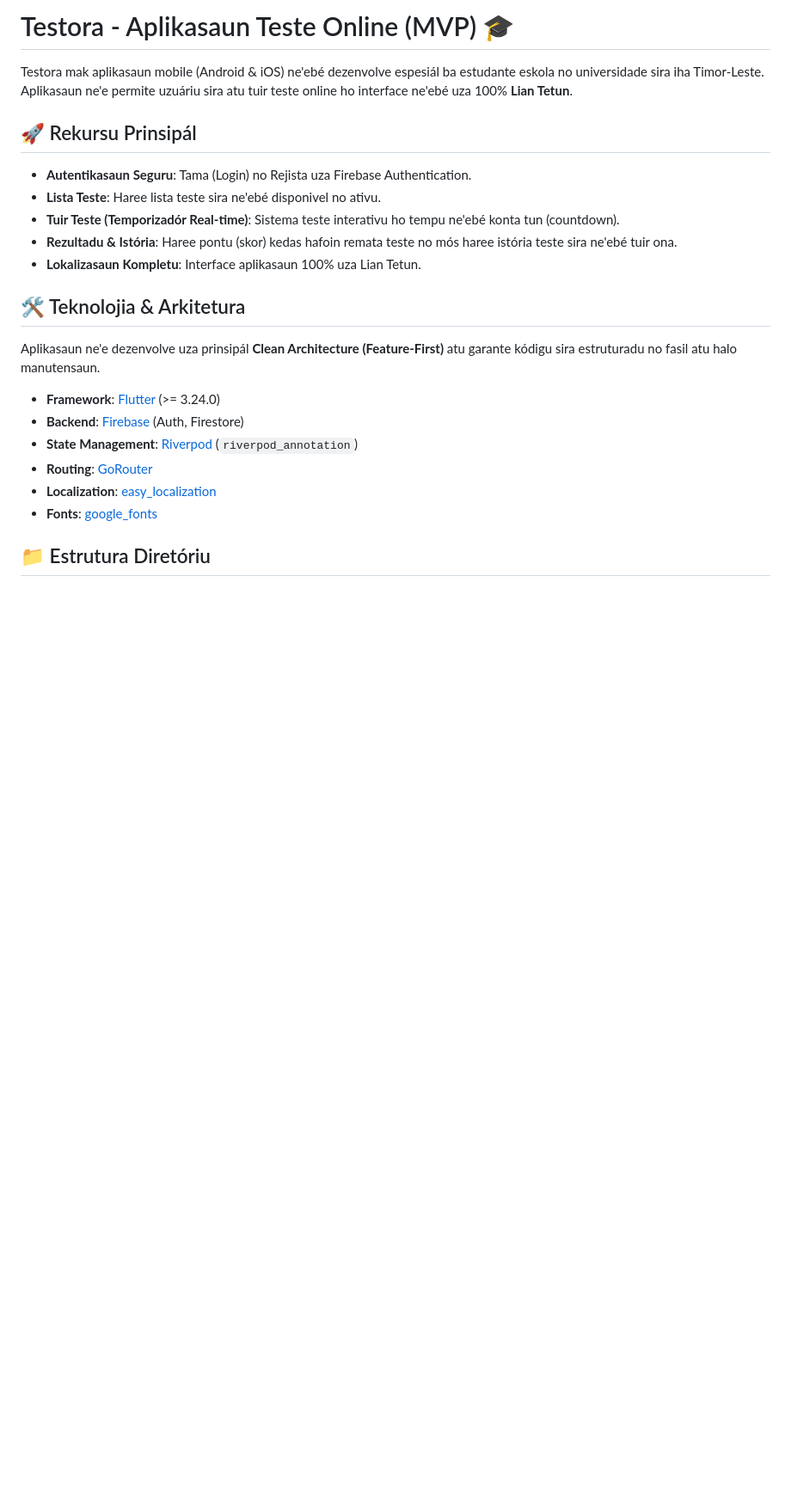
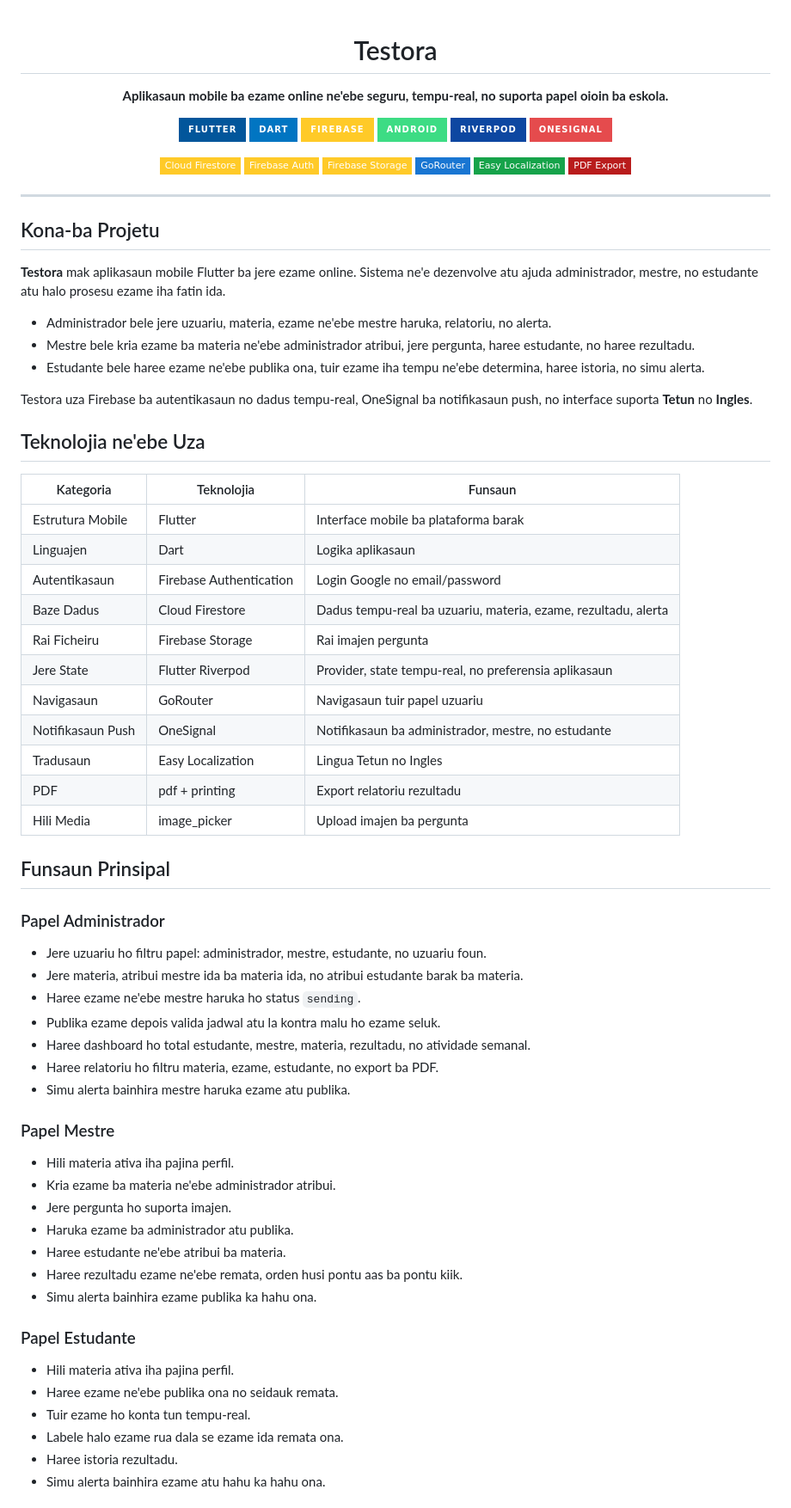
Before and after one commit to herciomoreira3/Testora-Online-Exam-Mobile-Aplication, a Markdown page: README.md, the part around one of its changes. Shown at 86% size. Rendered like a GitHub page; badges without logos; blank space fills up the shorter version.

Commit message:
Refactor readme.md

```diff
--- a/README.md
+++ b/README.md
@@ -1,21 +1,81 @@
-# Testora - Aplikasaun Teste Online (MVP) 🎓
+<div align="center">
 
-Testora mak aplikasaun mobile (Android & iOS) ne'ebé dezenvolve espesiál ba estudante eskola no universidade sira iha Timor-Leste. Aplikasaun ne'e permite uzuáriu sira atu tuir teste online ho interface ne'ebé uza 100% **Lian Tetun**.
+# Testora
 
-## 🚀 Rekursu Prinsipál
-- **Autentikasaun Seguru**: Tama (Login) no Rejista uza Firebase Authentication.
-- **Lista Teste**: Haree lista teste sira ne'ebé disponivel no ativu.
-- **Tuir Teste (Temporizadór Real-time)**: Sistema teste interativu ho tempu ne'ebé konta tun (countdown).
-- **Rezultadu & Istória**: Haree pontu (skor) kedas hafoin remata teste no mós haree istória teste sira ne'ebé tuir ona.
-- **Lokalizasaun Kompletu**: Interface aplikasaun 100% uza Lian Tetun.
+**Aplikasaun mobile ba ezame online ne'ebe seguru, tempu-real, no suporta papel oioin ba eskola.**
 
-## 🛠️ Teknolojia & Arkitetura
-Aplikasaun ne'e dezenvolve uza prinsipál **Clean Architecture (Feature-First)** atu garante kódigu sira estruturadu no fasil atu halo manutensaun.
-- **Framework**: [Flutter](https://flutter.dev/) (>= 3.24.0)
-- **Backend**: [Firebase](https://firebase.google.com/) (Auth, Firestore)
-- **State Management**: [Riverpod](https://riverpod.dev/) (`riverpod_annotation`)
-- **Routing**: [GoRouter](https://pub.dev/packages/go_router)
-- **Localization**: [easy_localization](https://pub.dev/packages/easy_localization)
-- **Fonts**: [google_fonts](https://pub.dev/packages/google_fonts)
+![Flutter](https://img.shields.io/badge/Flutter-02569B?style=for-the-badge&logo=flutter&logoColor=white)
+![Dart](https://img.shields.io/badge/Dart-0175C2?style=for-the-badge&logo=dart&logoColor=white)
+![Firebase](https://img.shields.io/badge/Firebase-FFCA28?style=for-the-badge&logo=firebase&logoColor=black)
+![Android](https://img.shields.io/badge/Android-3DDC84?style=for-the-badge&logo=android&logoColor=white)
+![Riverpod](https://img.shields.io/badge/Riverpod-0D47A1?style=for-the-badge&logo=dart&logoColor=white)
+![OneSignal](https://img.shields.io/badge/OneSignal-E54B4D?style=for-the-badge&logo=onesignal&logoColor=white)
 
-## 📁 Estrutura Diretóriu
+![Firestore](https://img.shields.io/badge/Cloud%20Firestore-FFCA28?style=flat-square&logo=firebase&logoColor=black)
+![Firebase Auth](https://img.shields.io/badge/Firebase%20Auth-FFCA28?style=flat-square&logo=firebase&logoColor=black)
+![Firebase Storage](https://img.shields.io/badge/Firebase%20Storage-FFCA28?style=flat-square&logo=firebase&logoColor=black)
+![GoRouter](https://img.shields.io/badge/GoRouter-1976D2?style=flat-square&logo=flutter&logoColor=white)
+![Easy Localization](https://img.shields.io/badge/Easy%20Localization-16A34A?style=flat-square&logo=googletranslate&logoColor=white)
+![PDF Export](https://img.shields.io/badge/PDF%20Export-B91C1C?style=flat-square&logo=adobeacrobatreader&logoColor=white)
+
+</div>
+
+---
+
+## Kona-ba Projetu
+
+**Testora** mak aplikasaun mobile Flutter ba jere ezame online. Sistema ne'e dezenvolve atu ajuda administrador, mestre, no estudante atu halo prosesu ezame iha fatin ida.
+
+- Administrador bele jere uzuariu, materia, ezame ne'ebe mestre haruka, relatoriu, no alerta.
+- Mestre bele kria ezame ba materia ne'ebe administrador atribui, jere pergunta, haree estudante, no haree rezultadu.
+- Estudante bele haree ezame ne'ebe publika ona, tuir ezame iha tempu ne'ebe determina, haree istoria, no simu alerta.
+
+Testora uza Firebase ba autentikasaun no dadus tempu-real, OneSignal ba notifikasaun push, no interface suporta **Tetun** no **Ingles**.
+
+## Teknolojia ne'ebe Uza
+
+| Kategoria | Teknolojia | Funsaun |
+| --- | --- | --- |
+| Estrutura Mobile | Flutter | Interface mobile ba plataforma barak |
+| Linguajen | Dart | Logika aplikasaun |
+| Autentikasaun | Firebase Authentication | Login Google no email/password |
+| Baze Dadus | Cloud Firestore | Dadus tempu-real ba uzuariu, materia, ezame, rezultadu, alerta |
+| Rai Ficheiru | Firebase Storage | Rai imajen pergunta |
+| Jere State | Flutter Riverpod | Provider, state tempu-real, no preferensia aplikasaun |
+| Navigasaun | GoRouter | Navigasaun tuir papel uzuariu |
+| Notifikasaun Push | OneSignal | Notifikasaun ba administrador, mestre, no estudante |
+| Tradusaun | Easy Localization | Lingua Tetun no Ingles |
+| PDF | pdf + printing | Export relatoriu rezultadu |
+| Hili Media | image_picker | Upload imajen ba pergunta |
+
+## Funsaun Prinsipal
+
+### Papel Administrador
+
+- Jere uzuariu ho filtru papel: administrador, mestre, estudante, no uzuariu foun.
+- Jere materia, atribui mestre ida ba materia ida, no atribui estudante barak ba materia.
+- Haree ezame ne'ebe mestre haruka ho status `sending`.
+- Publika ezame depois valida jadwal atu la kontra malu ho ezame seluk.
+- Haree dashboard ho total estudante, mestre, materia, rezultadu, no atividade semanal.
+- Haree relatoriu ho filtru materia, ezame, estudante, no export ba PDF.
+- Simu alerta bainhira mestre haruka ezame atu publika.
+
+### Papel Mestre
+
+- Hili materia ativa iha pajina perfil.
+- Kria ezame ba materia ne'ebe administrador atribui.
+- Jere pergunta ho suporta imajen.
+- Haruka ezame ba administrador atu publika.
+- Haree estudante ne'ebe atribui ba materia.
+- Haree rezultadu ezame ne'ebe remata, orden husi pontu aas ba pontu kiik.
+- Simu alerta bainhira ezame publika ka hahu ona.
+
+### Papel Estudante
+
+- Hili materia ativa iha pajina perfil.
+- Haree ezame ne'ebe publika ona no seidauk remata.
+- Tuir ezame ho konta tun tempu-real.
+- Labele halo ezame rua dala se ezame ida remata ona.
+- Haree istoria rezultadu.
+- Simu alerta bainhira ezame atu hahu ka hahu ona.
+
```
Also changed, not shown: other parts of README.md (+136 -39 lines).
